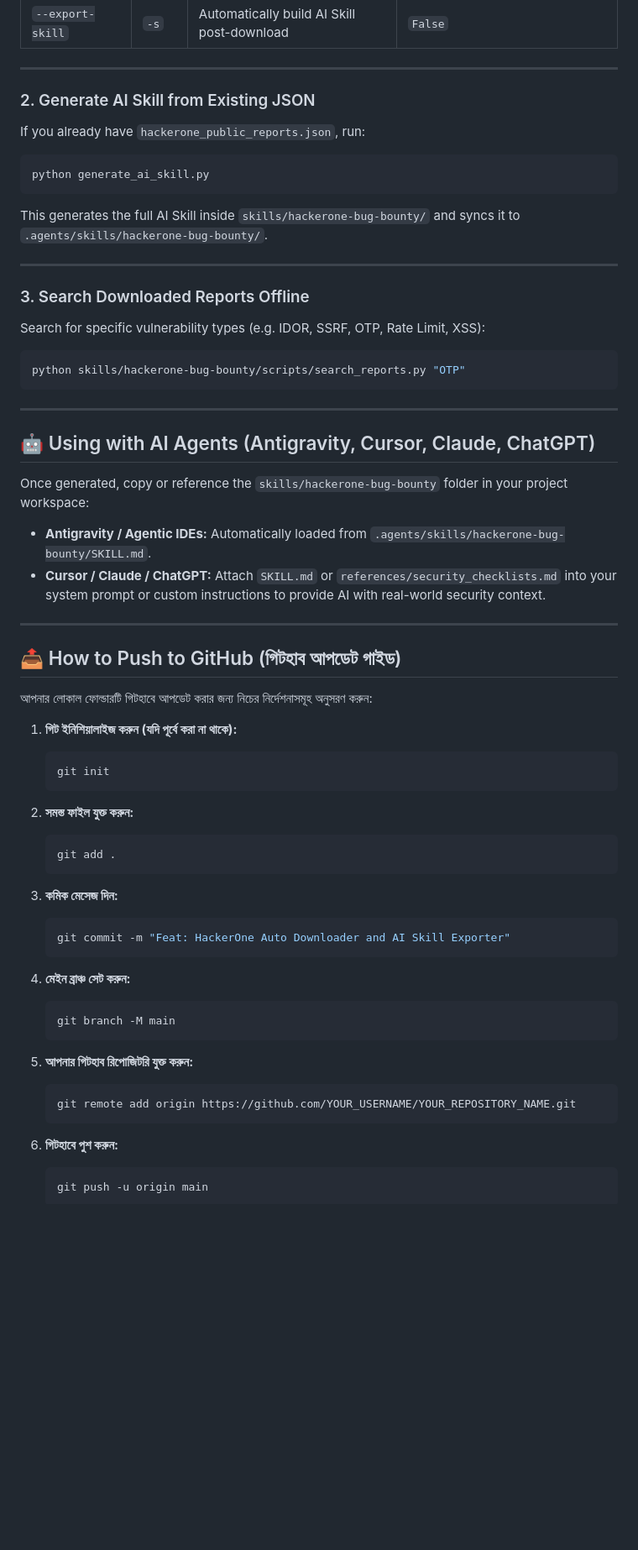
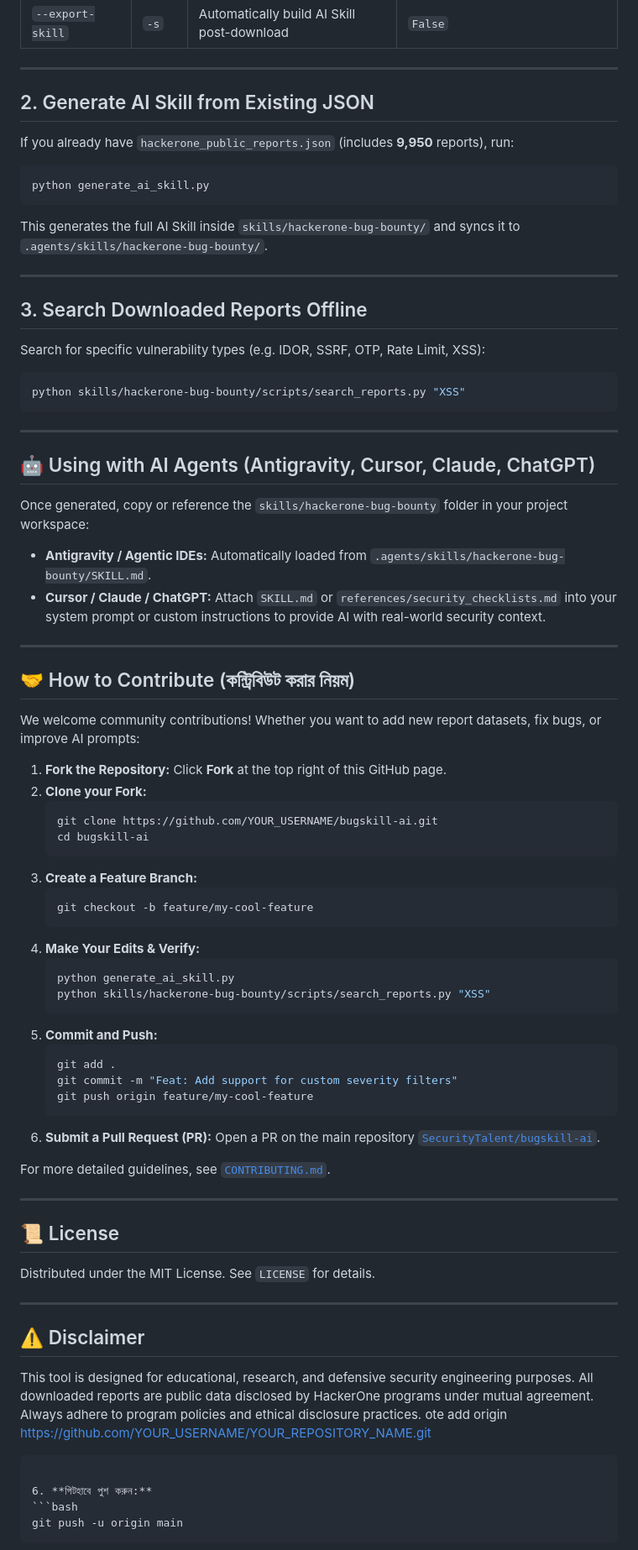
Before and after one commit to SecurityTalent/bugskill-ai, a Markdown page: README.md, the part around one of its changes. Shown at 84% size. Drawn GitHub-style; blank space fills up the shorter version.

Commit message:
Docs: Add CONTRIBUTING.md guide and highlight 9,950 disclosed reports in README

````diff
--- a/README.md
+++ b/README.md
@@ -112,9 +124,9 @@ python hackerone_public.py -i YOUR_IDENTIFIER -t YOUR_TOKEN --max-pages 10 --exp
 
 ---
 
-### 2. Generate AI Skill from Existing JSON
+## 2. Generate AI Skill from Existing JSON
 
-If you already have `hackerone_public_reports.json`, run:
+If you already have `hackerone_public_reports.json` (includes **9,950** reports), run:
 ```bash
 python generate_ai_skill.py
 ```
@@ -122,11 +134,11 @@ This generates the full AI Skill inside `skills/hackerone-bug-bounty/` and syncs
 
 ---
 
-### 3. Search Downloaded Reports Offline
+## 3. Search Downloaded Reports Offline
 
 Search for specific vulnerability types (e.g. IDOR, SSRF, OTP, Rate Limit, XSS):
 ```bash
-python skills/hackerone-bug-bounty/scripts/search_reports.py "OTP"
+python skills/hackerone-bug-bounty/scripts/search_reports.py "XSS"
 ```
 
 ---
@@ -139,33 +151,47 @@ Once generated, copy or reference the `skills/hackerone-bug-bounty` folder in yo
 
 ---
 
-## 📤 How to Push to GitHub (গিটহাব আপডেট গাইড)
+## 🤝 How to Contribute (কন্ট্রিবিউট করার নিয়ম)
 
-আপনার লোকাল ফোল্ডারটি গিটহাবে আপডেট করার জন্য নিচের নির্দেশনাসমূহ অনুসরণ করুন:
+We welcome community contributions! Whether you want to add new report datasets, fix bugs, or improve AI prompts:
 
-1. **গিট ইনিশিয়ালাইজ করুন (যদি পূর্বে করা না থাকে):**
+1. **Fork the Repository:** Click **Fork** at the top right of this GitHub page.
+2. **Clone your Fork:**
    ```bash
-   git init
+   git clone https://github.com/YOUR_USERNAME/bugskill-ai.git
+   cd bugskill-ai
    ```
-
-2. **সমস্ত ফাইল যুক্ত করুন:**
+3. **Create a Feature Branch:**
+   ```bash
+   git checkout -b feature/my-cool-feature
+   ```
+4. **Make Your Edits & Verify:**
+   ```bash
+   python generate_ai_skill.py
+   python skills/hackerone-bug-bounty/scripts/search_reports.py "XSS"
+   ```
+5. **Commit and Push:**
    ```bash
    git add .
+   git commit -m "Feat: Add support for custom severity filters"
+   git push origin feature/my-cool-feature
    ```
+6. **Submit a Pull Request (PR):** Open a PR on the main repository [`SecurityTalent/bugskill-ai`](https://github.com/SecurityTalent/bugskill-ai).
 
-3. **কমিক মেসেজ দিন:**
-   ```bash
-   git commit -m "Feat: HackerOne Auto Downloader and AI Skill Exporter"
-   ```
+For more detailed guidelines, see [`CONTRIBUTING.md`](CONTRIBUTING.md).
 
-4. **মেইন ব্রাঞ্চ সেট করুন:**
-   ```bash
-   git branch -M main
-   ```
+---
 
-5. **আপনার গিটহাব রিপোজিটরি যুক্ত করুন:**
-   ```bash
-   git remote add origin https://github.com/YOUR_USERNAME/YOUR_REPOSITORY_NAME.git
+## 📜 License
+
+Distributed under the MIT License. See `LICENSE` for details.
+
+---
+
+## ⚠️ Disclaimer
+
+This tool is designed for educational, research, and defensive security engineering purposes. All downloaded reports are public data disclosed by HackerOne programs under mutual agreement. Always adhere to program policies and ethical disclosure practices.
+ote add origin https://github.com/YOUR_USERNAME/YOUR_REPOSITORY_NAME.git
    ```
 
 6. **গিটহাবে পুশ করুন:**
````
Also changed, not shown: other parts of README.md (+16 -4 lines), CONTRIBUTING.md (added, +77 -0 lines).
